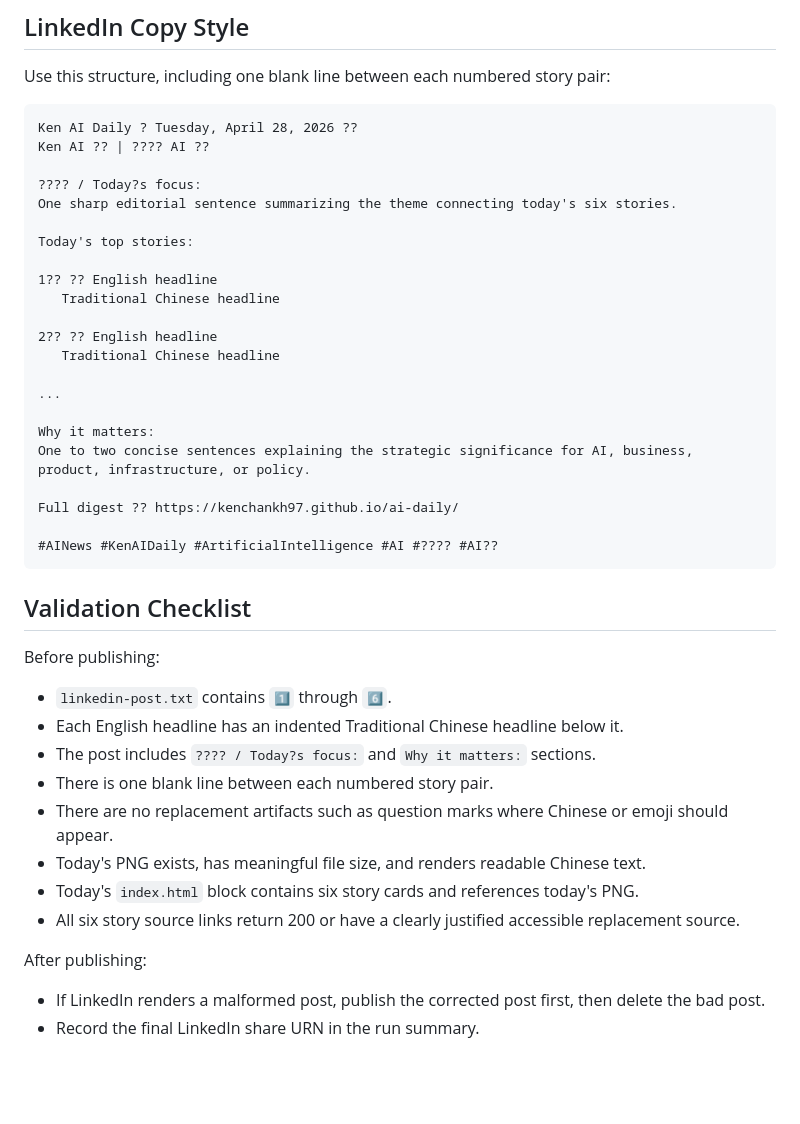
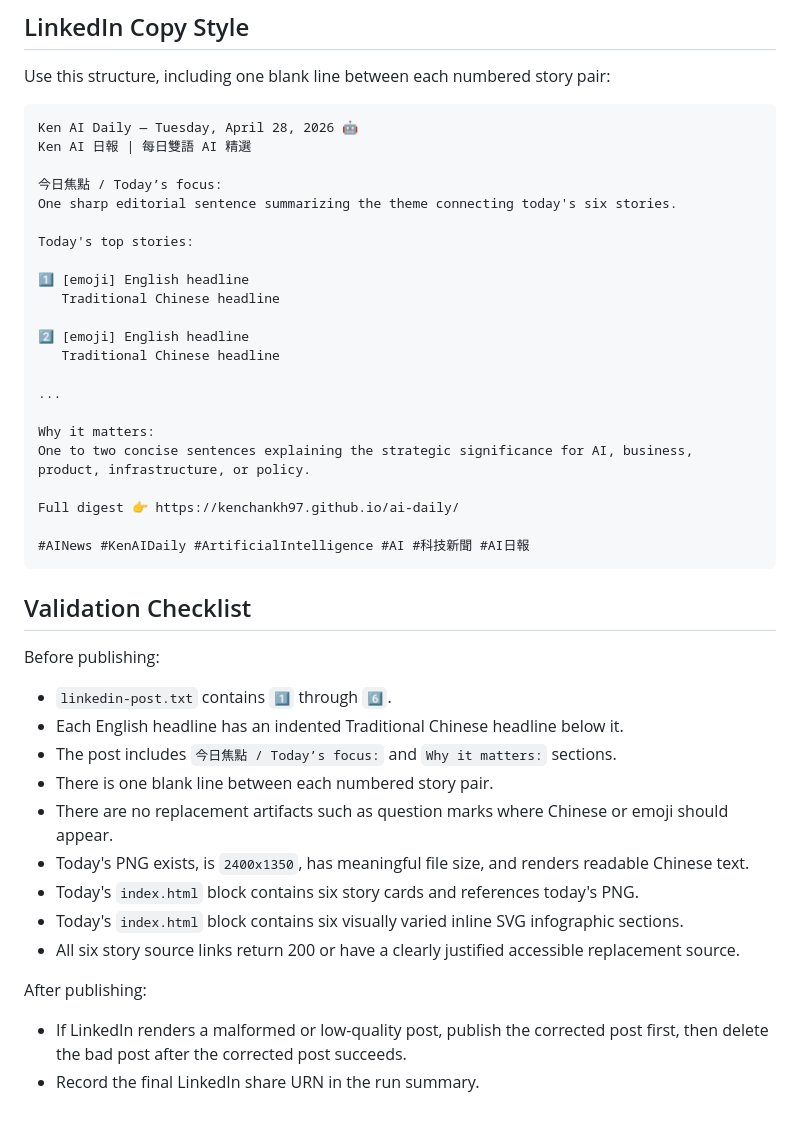
Before and after one commit to kenchankh97/ai-daily, a Markdown page: AUTOMATION.md, the part around one of its changes. GitHub-like rendering; blank space fills up the shorter version.

Commit message:
Update daily automation visual guardrails

````diff
--- a/AUTOMATION.md
+++ b/AUTOMATION.md
@@ -41,18 +49,18 @@ LINKEDIN_API_VERSION=202604
 Use this structure, including one blank line between each numbered story pair:
 
 ```text
-Ken AI Daily ? Tuesday, April 28, 2026 ??
-Ken AI ?? | ???? AI ??
+Ken AI Daily — Tuesday, April 28, 2026 🤖
+Ken AI 日報 | 每日雙語 AI 精選
 
-???? / Today?s focus:
+今日焦點 / Today’s focus:
 One sharp editorial sentence summarizing the theme connecting today's six stories.
 
 Today's top stories:
 
-1?? ?? English headline
+1️⃣ [emoji] English headline
    Traditional Chinese headline
 
-2?? ?? English headline
+2️⃣ [emoji] English headline
    Traditional Chinese headline
 
 ...
@@ -60,9 +68,9 @@ Today's top stories:
 Why it matters:
 One to two concise sentences explaining the strategic significance for AI, business, product, infrastructure, or policy.
 
-Full digest ?? https://kenchankh97.github.io/ai-daily/
+Full digest 👉 https://kenchankh97.github.io/ai-daily/
 
-#AINews #KenAIDaily #ArtificialIntelligence #AI #???? #AI??
+#AINews #KenAIDaily #ArtificialIntelligence #AI #科技新聞 #AI日報
 ```
 
 ## Validation Checklist
@@ -71,14 +79,15 @@ Before publishing:
 
 - `linkedin-post.txt` contains `1️⃣` through `6️⃣`.
 - Each English headline has an indented Traditional Chinese headline below it.
-- The post includes `???? / Today?s focus:` and `Why it matters:` sections.
+- The post includes `今日焦點 / Today’s focus:` and `Why it matters:` sections.
 - There is one blank line between each numbered story pair.
 - There are no replacement artifacts such as question marks where Chinese or emoji should appear.
-- Today's PNG exists, has meaningful file size, and renders readable Chinese text.
+- Today's PNG exists, is `2400x1350`, has meaningful file size, and renders readable Chinese text.
 - Today's `index.html` block contains six story cards and references today's PNG.
+- Today's `index.html` block contains six visually varied inline SVG infographic sections.
 - All six story source links return 200 or have a clearly justified accessible replacement source.
 
 After publishing:
 
-- If LinkedIn renders a malformed post, publish the corrected post first, then delete the bad post.
+- If LinkedIn renders a malformed or low-quality post, publish the corrected post first, then delete the bad post after the corrected post succeeds.
 - Record the final LinkedIn share URN in the run summary.
````
Also changed, not shown: other parts of AUTOMATION.md (+10 -2 lines).
